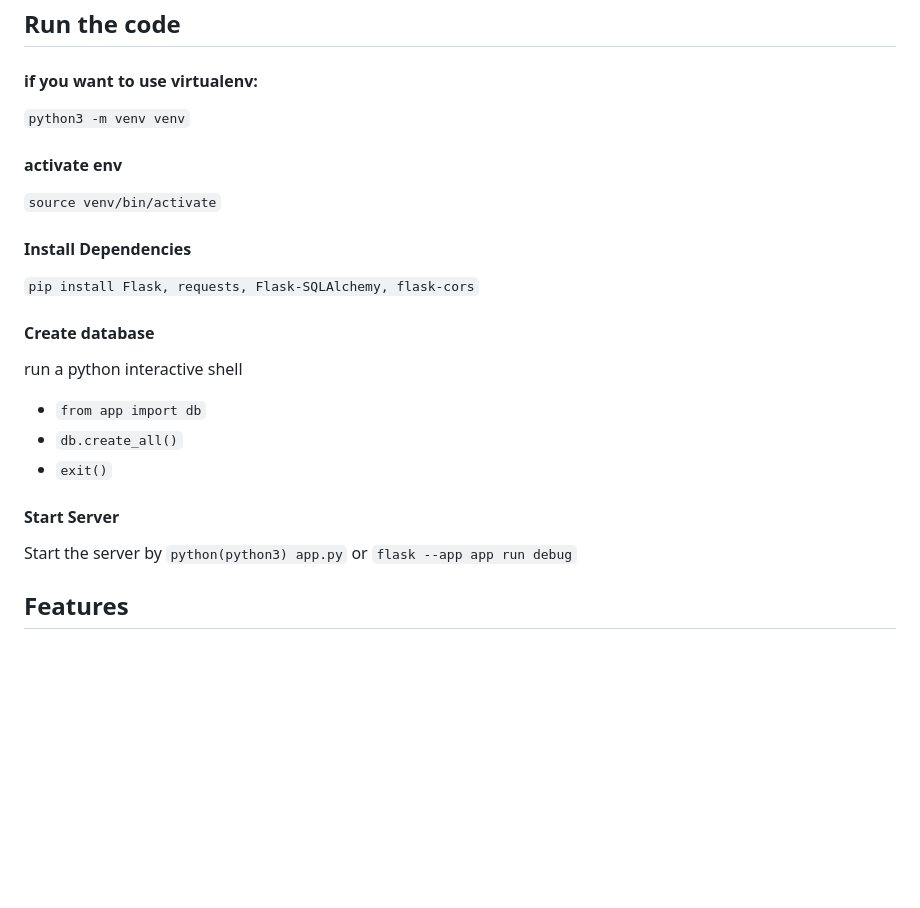
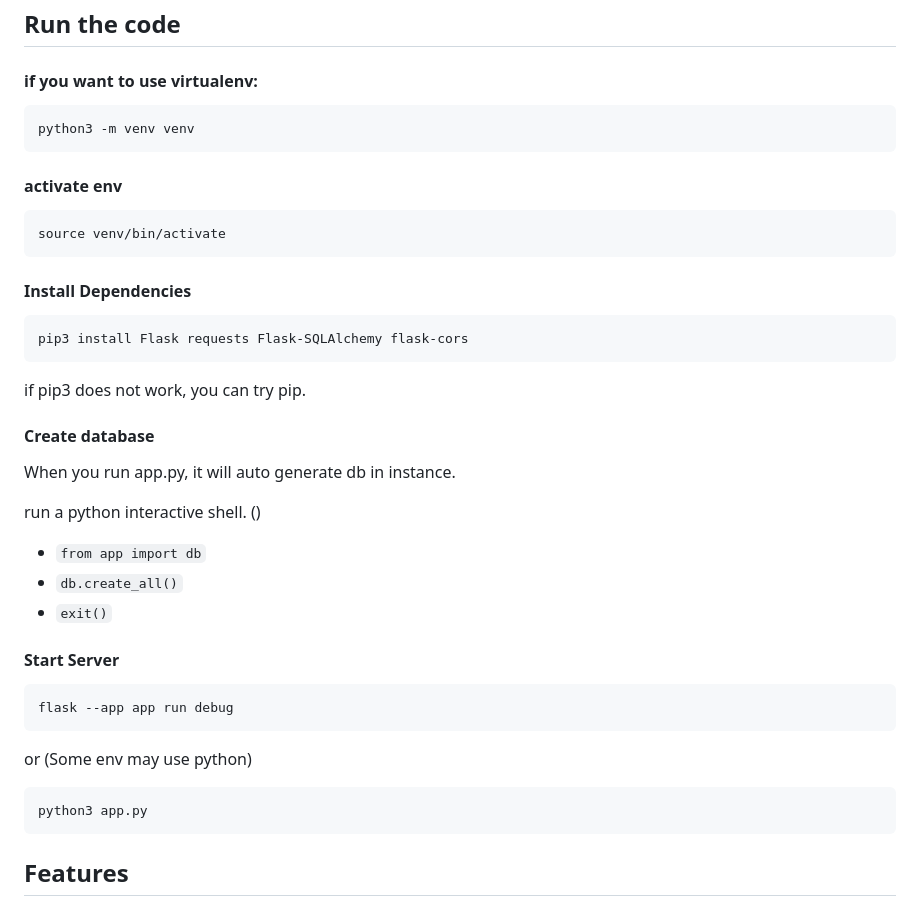
Before and after one commit to arXiv/html_feedback, a Markdown page: README.md, the part around the change. GitHub-like rendering; blank space fills up the shorter version.

````diff
--- a/README.md
+++ b/README.md
@@ -5,18 +5,28 @@ This is a flask demo for the ArXiv bug report function. The bug report initiatio
 ## Run the code
 
 #### if you want to use virtualenv:
-`python3 -m venv venv`
+```shell
+python3 -m venv venv
+```
 
 #### activate env
-`source venv/bin/activate`
+```shell
+source venv/bin/activate
+```
 
 #### Install Dependencies
 
-`pip install Flask, requests, Flask-SQLAlchemy, flask-cors`
+``` shell
+pip3 install Flask requests Flask-SQLAlchemy flask-cors
+```
+
+if pip3 does not work, you can try pip.
 
 #### Create database
 
-run a python interactive shell
+When you run app.py, it will auto generate db in instance.
+
+run a python interactive shell. ()
 
 - `from app import db`
 - `db.create_all()`
@@ -24,7 +34,15 @@ run a python interactive shell
 
 #### Start Server
 
-Start the server by `python(python3) app.py` or `flask --app app run debug`
+```shell
+flask --app app run debug
+```
+
+or (Some env may use python)
+
+```shell
+python3 app.py
+```
 
 ## Features
 1. Develop website based on Flask, with backend on Python, CSS on bootstrap and ArXiv defualt css, and database on SQLite.
````
